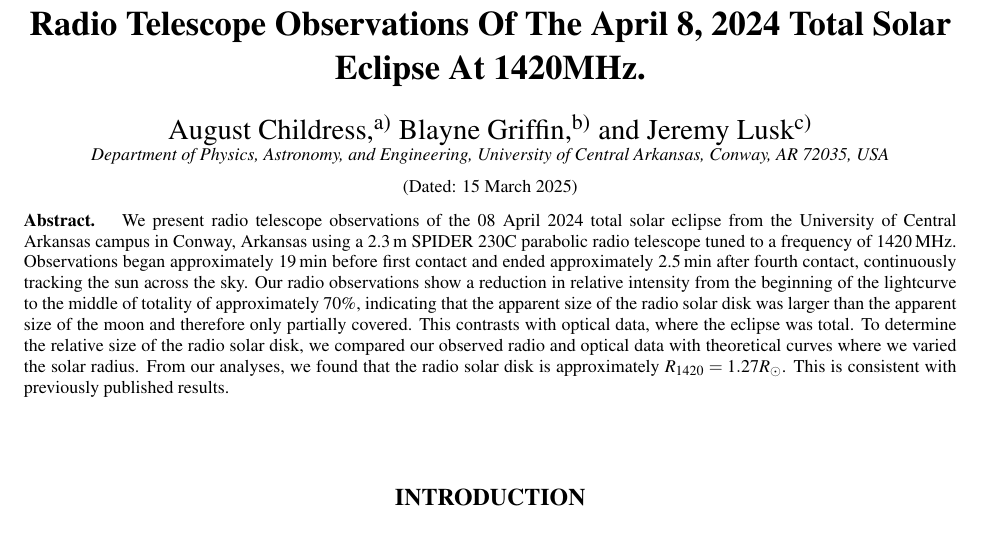
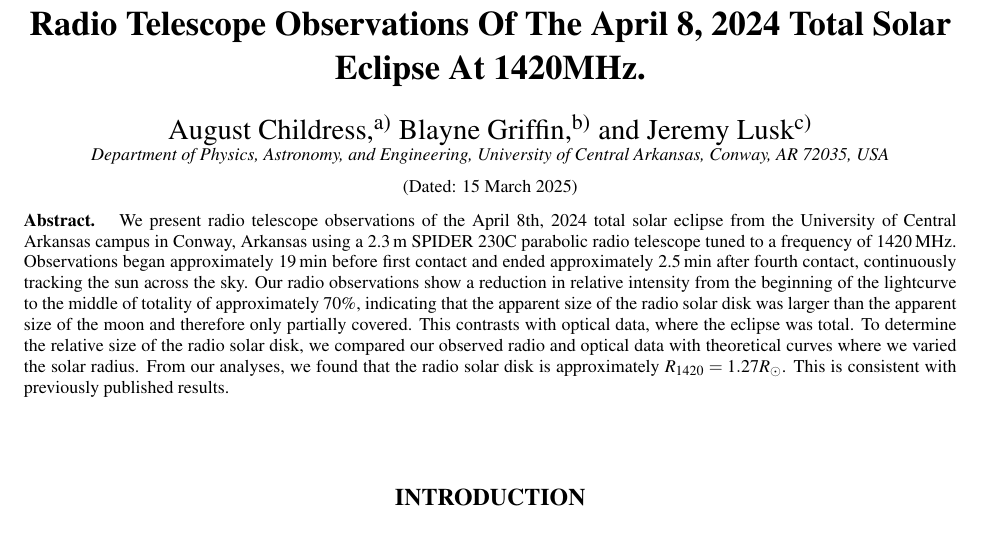
Before and after one commit to UCA-Open-Astronomy-Lab/jurpa_eclipse_paper, a LaTeX paper (uca_radio_eclipse_jurpa.tex, which reads sections/abstract.tex): part of page 1 of 4, cut so that both start at the same text. Compiled offline with pdfLaTeX.

Commit message:
Wording change

```diff
--- a/sections/abstract.tex
+++ b/sections/abstract.tex
@@ -1,4 +1,4 @@
-We present radio telescope observations of the 08 April 2024 total solar eclipse from the University of Central Arkansas campus in Conway, Arkansas using a \unit[2.3]{m} SPIDER 230C parabolic radio telescope tuned to a frequency of \unit[1420]{MHz}.
+We present radio telescope observations of the April 8th, 2024 total solar eclipse from the University of Central Arkansas campus in Conway, Arkansas using a \unit[2.3]{m} SPIDER 230C parabolic radio telescope tuned to a frequency of \unit[1420]{MHz}.
 Observations began approximately \unit[19]{min} before first contact and ended approximately \unit[2.5]{min} after fourth contact, continuously tracking the sun across the sky.
 Our radio observations show a reduction in relative intensity from the beginning of the lightcurve to the middle of totality of approximately 70\%, indicating that the apparent size of the radio solar disk was larger than the apparent size of the moon and therefore only partially covered.
 This contrasts with optical data, where the eclipse was total.
```
